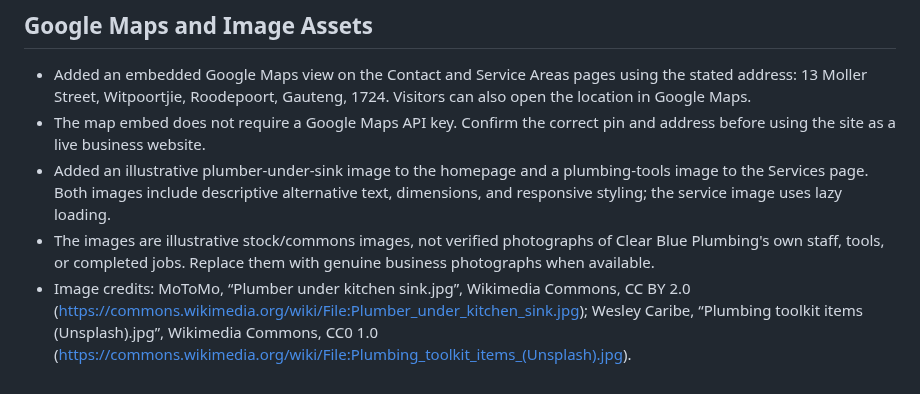
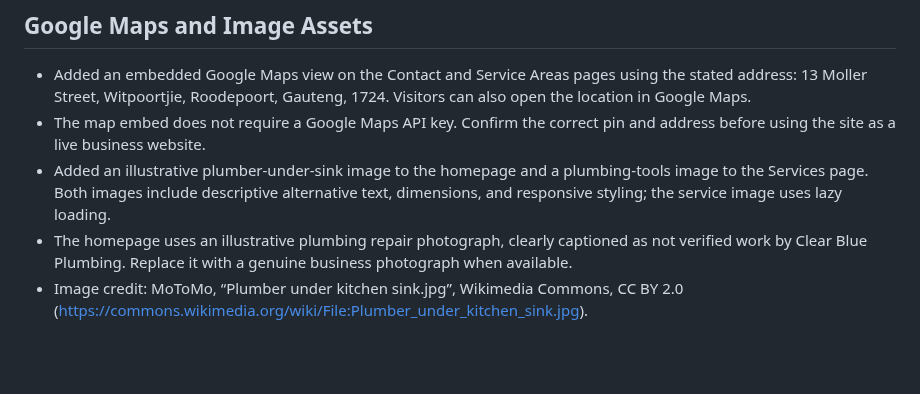
Before and after one commit to Duncan-Loza/Web-Dev-, a Markdown page: README.md, the part around the change. Drawn GitHub-style; blank space fills up the shorter version.

Commit message:
Update image documentation after removing generic image

```diff
--- a/README.md
+++ b/README.md
@@ -186,5 +186,5 @@ The quote and contact forms submit asynchronously to the FormSubmit AJAX endpoin
 * Added an embedded Google Maps view on the Contact and Service Areas pages using the stated address: 13 Moller Street, Witpoortjie, Roodepoort, Gauteng, 1724. Visitors can also open the location in Google Maps.
 * The map embed does not require a Google Maps API key. Confirm the correct pin and address before using the site as a live business website.
 * Added an illustrative plumber-under-sink image to the homepage and a plumbing-tools image to the Services page. Both images include descriptive alternative text, dimensions, and responsive styling; the service image uses lazy loading.
-* The images are illustrative stock/commons images, not verified photographs of Clear Blue Plumbing's own staff, tools, or completed jobs. Replace them with genuine business photographs when available.
-* Image credits: MoToMo, “Plumber under kitchen sink.jpg”, Wikimedia Commons, CC BY 2.0 (https://commons.wikimedia.org/wiki/File:Plumber_under_kitchen_sink.jpg); Wesley Caribe, “Plumbing toolkit items (Unsplash).jpg”, Wikimedia Commons, CC0 1.0 (https://commons.wikimedia.org/wiki/File:Plumbing_toolkit_items_(Unsplash).jpg).
+* The homepage uses an illustrative plumbing repair photograph, clearly captioned as not verified work by Clear Blue Plumbing. Replace it with a genuine business photograph when available.
+* Image credit: MoToMo, “Plumber under kitchen sink.jpg”, Wikimedia Commons, CC BY 2.0 (https://commons.wikimedia.org/wiki/File:Plumber_under_kitchen_sink.jpg).
```
